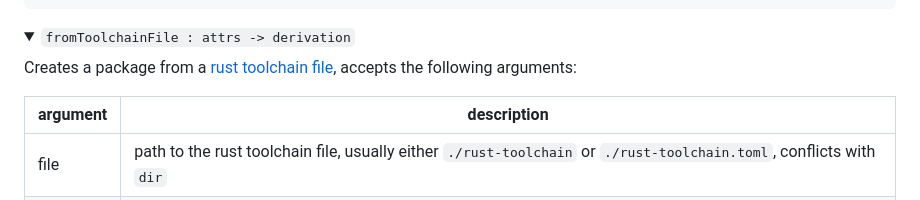
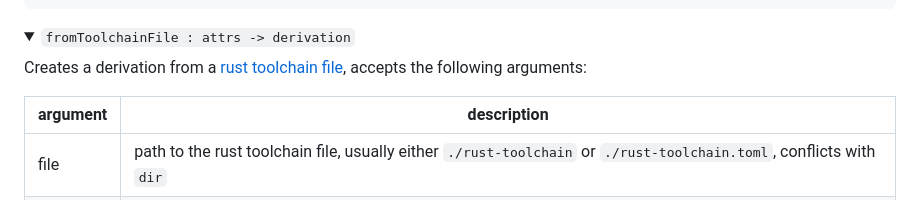
Before and after one commit to nix-community/fenix, a Markdown page: README.md, the part around the change. Drawn GitHub-style; folded sections open.

Commit message:
readme: clarify wording

```diff
--- a/README.md
+++ b/README.md
@@ -194,7 +194,7 @@ Some outputs are toolchains, a rust toolchain in fenix is structured like this:
 <details>
   <summary><code>fromToolchainFile : attrs -> derivation</code></summary>
 
-  Creates a package from a [rust toolchain file](https://rust-lang.github.io/rustup/overrides.html#the-toolchain-file), accepts the following arguments:
+  Creates a derivation from a [rust toolchain file](https://rust-lang.github.io/rustup/overrides.html#the-toolchain-file), accepts the following arguments:
 
   argument | description
   -|-
```
